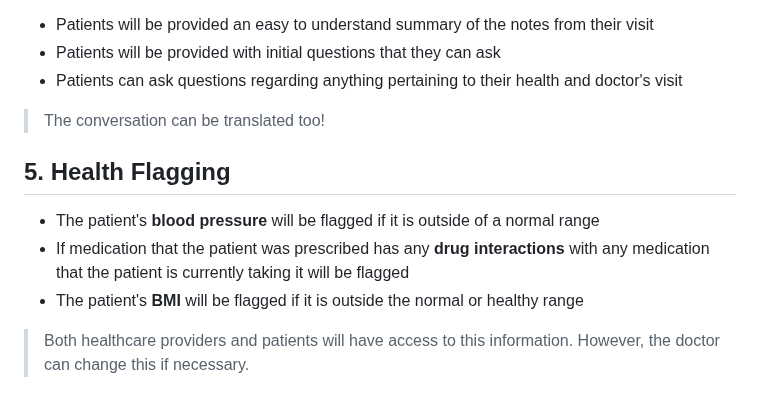
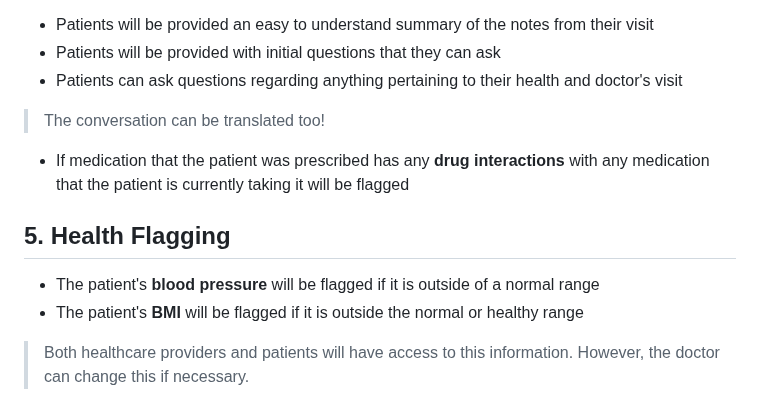
Before and after one commit to KristaUSingh/TechXchange_Hackathon_ECHOVisit, a Markdown page: README.md, the part around the change. Rendered like a GitHub page.

```diff
--- a/README.md
+++ b/README.md
@@ -26,9 +26,9 @@ ECHOVisit is useful because it is an easy to navigate software for users of all
 - Patients will be provided with initial questions that they can ask
 - Patients can ask questions regarding anything pertaining to their health and doctor's visit
 > The conversation can be translated too!
+- If medication that the patient was prescribed has any **drug interactions** with any medication that the patient is currently taking it will be flagged
 ## 5. Health Flagging
 - The patient's **blood pressure** will be flagged if it is outside of a normal range
-- If medication that the patient was prescribed has any **drug interactions** with any medication that the patient is currently taking it will be flagged
 - The patient's **BMI** will be flagged if it is outside the normal or healthy range
 > Both healthcare providers and patients will have access to this information. However, the doctor can change this if necessary.
 
```
